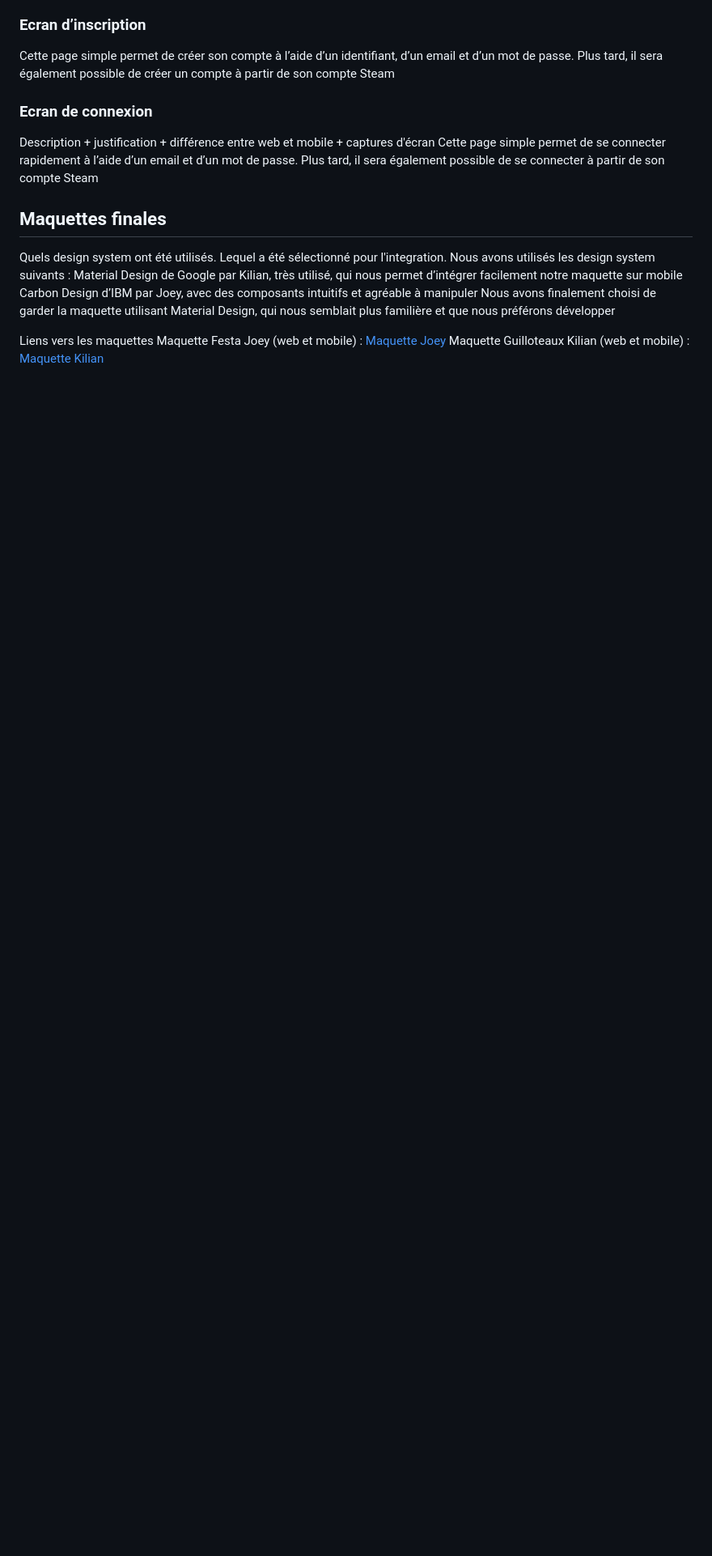
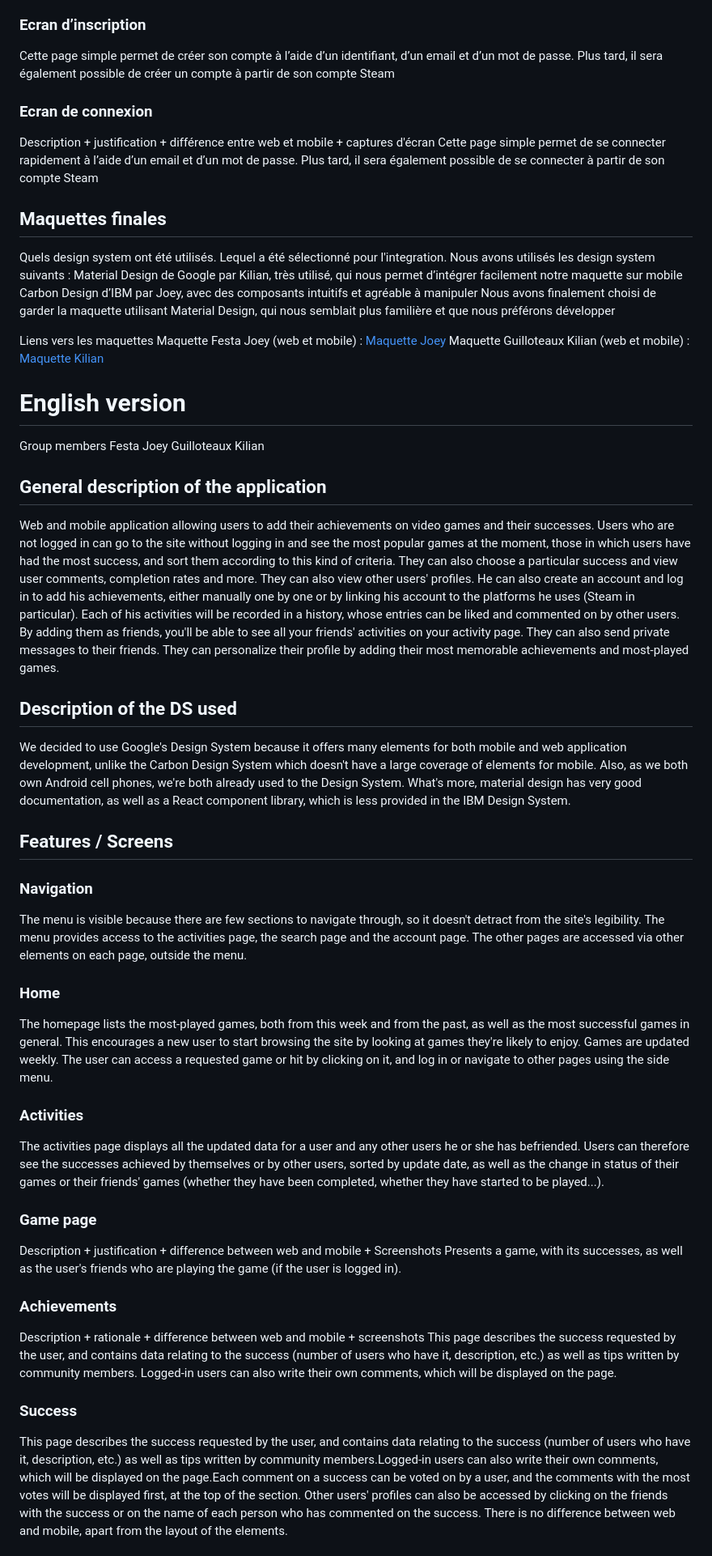
Before and after one commit to mmicastres/sae401-appSucces, a Markdown page: README.md, the part around one of its changes. Shown at 81% size. Drawn GitHub-style; blank space fills up the shorter version.

Commit message:
added english version

```diff
--- a/README.md
+++ b/README.md
@@ -66,3 +66,34 @@ Liens vers les maquettes
 Maquette Festa Joey (web et mobile) : [Maquette Joey](https://www.figma.com/file/ZqseNK5tI08sCXqz5AZhNz/(v11)-All-themes---Carbon-Design-System-(Community)?type=design&node-id=11143%3A31298&mode=design&t=gmGl48vjXtnMYzy7-1)
 Maquette Guilloteaux Kilian (web et mobile) :
 [Maquette Kilian](https://www.figma.com/file/n3ZK4caqsjJ1KkUR9PGHNO/Application-Je-Succes?type=design&node-id=54948%3A28218&mode=design&t=lXTf5Qj0GThgu55d-1)
+
+
+# English version
+Group members
+Festa Joey Guilloteaux Kilian
+
+## General description of the application
+Web and mobile application allowing users to add their achievements on video games and their successes. Users who are not logged in can go to the site without logging in and see the most popular games at the moment, those in which users have had the most success, and sort them according to this kind of criteria. They can also choose a particular success and view user comments, completion rates and more. They can also view other users' profiles. He can also create an account and log in to add his achievements, either manually one by one or by linking his account to the platforms he uses (Steam in particular). Each of his activities will be recorded in a history, whose entries can be liked and commented on by other users. By adding them as friends, you'll be able to see all your friends' activities on your activity page. They can also send private messages to their friends. They can personalize their profile by adding their most memorable achievements and most-played games.
+
+## Description of the DS used
+We decided to use Google's Design System because it offers many elements for both mobile and web application development, unlike the Carbon Design System which doesn't have a large coverage of elements for mobile. Also, as we both own Android cell phones, we're both already used to the Design System. What's more, material design has very good documentation, as well as a React component library, which is less provided in the IBM Design System.
+
+## Features / Screens
+### Navigation
+The menu is visible because there are few sections to navigate through, so it doesn't detract from the site's legibility. The menu provides access to the activities page, the search page and the account page. The other pages are accessed via other elements on each page, outside the menu.
+
+### Home
+The homepage lists the most-played games, both from this week and from the past, as well as the most successful games in general. This encourages a new user to start browsing the site by looking at games they're likely to enjoy. Games are updated weekly. The user can access a requested game or hit by clicking on it, and log in or navigate to other pages using the side menu.
+
+### Activities
+The activities page displays all the updated data for a user and any other users he or she has befriended. Users can therefore see the successes achieved by themselves or by other users, sorted by update date, as well as the change in status of their games or their friends' games (whether they have been completed, whether they have started to be played...).
+
+### Game page
+Description + justification + difference between web and mobile + Screenshots Presents a game, with its successes, as well as the user's friends who are playing the game (if the user is logged in).
+
+### Achievements
+Description + rationale + difference between web and mobile + screenshots This page describes the success requested by the user, and contains data relating to the success (number of users who have it, description, etc.) as well as tips written by community members. Logged-in users can also write their own comments, which will be displayed on the page.
+
+### Success
+This page describes the success requested by the user, and contains data relating to the success (number of users who have it, description, etc.) as well as tips written by community members.Logged-in users can also write their own comments, which will be displayed on the page.Each comment on a success can be voted on by a user, and the comments with the most votes will be displayed first, at the top of the section. Other users' profiles can also be accessed by clicking on the friends with the success or on the name of each person who has commented on the success. There is no difference between web and mobile, apart from the layout of the elements.
+
```
Also changed, not shown: other parts of README.md (+19 -0 lines).
